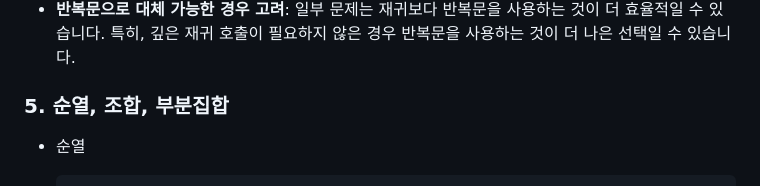
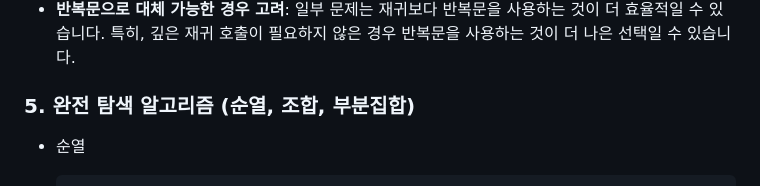
Before and after one commit to dyeon-dev/Java_Algorithm_Ureka, a Markdown page: README.md, the part around the change. Drawn GitHub-style.

````diff
--- a/README.md
+++ b/README.md
@@ -166,7 +166,7 @@ Sysout(n3==n4) // false
 - **반복문으로 대체 가능한 경우 고려**: 일부 문제는 재귀보다 반복문을 사용하는 것이 더 효율적일 수 있습니다. 특히, 깊은 재귀 호출이 필요하지 않은 경우 반복문을 사용하는 것이 더 나은 선택일 수 있습니다.
 
 
-### 5. 순열, 조합, 부분집합
+### 5. 완전 탐색 알고리즘 (순열, 조합, 부분집합)
 - 순열
     ```
     for (int i = 1; i <= n; i++) {
````
